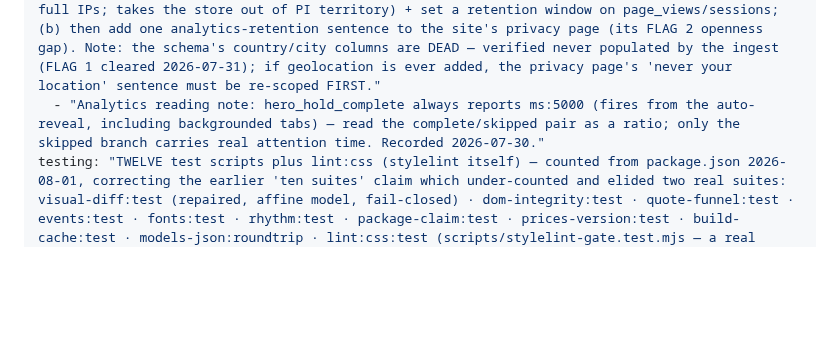
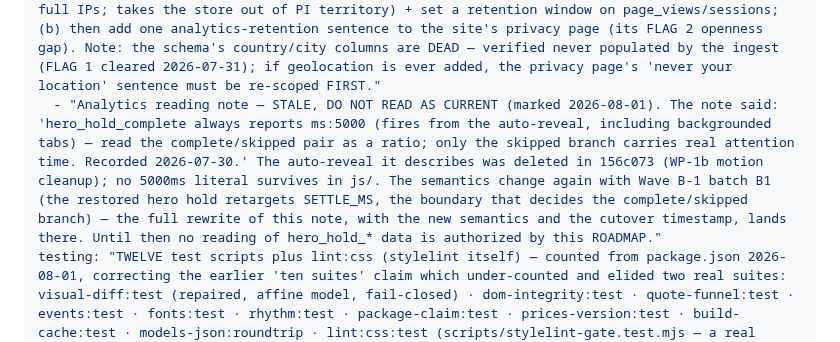
Before and after one commit to secretsaunacompany-ui/ssc-website, a Markdown page: ROADMAP.md, the part around the change. Rendered like a GitHub page; blank space fills up the shorter version.

Commit message:
roadmap: mark the hero_hold analytics reading note stale (rewrite lands with B1)
The note describes an instrument that no longer exists. It says
hero_hold_complete "always reports ms:5000 (fires from the auto-reveal)". The
auto-reveal was deleted in WP-1b:

  $ git show --stat 156c073   -> "relay batch WP-1b: colour, shape, spacing, motion"
  $ grep -rn '5000' js/       -> js/data.js:125 only (interiorUpgrade: 5000)

js/animations.js:38 now derives the complete/skipped boundary from
SETTLE_MS = 1240 and reports the real elapsed time in both branches
(animations.js:197). The old note would make a reader discard the ms field that
is now the usable number.

Marked stale rather than rewritten, deliberately: Wave B-1 batch B1 retargets
SETTLE_MS as part of restoring the hero-first hold, so the semantics move again
and a rewrite now would be obsolete on landing. B1 owns the rewrite plus the
cutover timestamp, so the retune ratio is read on post-cutover data only.

Wave B-1 batch B0, docs-only.

```diff
--- a/ROADMAP.md
+++ b/ROADMAP.md
@@ -13,7 +13,7 @@ deferred:
   - "Badge SVG mask rendering verified in Chrome only — one Safari look owed before the footer seal ships. Recorded 2026-07-30."
   - "CROSS-REPO: ssc-ops shared tracker's form_submit handler reads a field named 'sauna' that no form has — every site on that tracker records interest 'not specified'. This site now suppresses the generic listener and sends its own event (WP-0a seam), but the tracker itself needs its own authorized change in the ssc-ops repo. Recorded 2026-07-30."
   - "CROSS-REPO, PAIRED (Petra 2026-07-31, HIGH not deploy-blocking): ssc-ops tracker PIPA s.35 work — (a) minimize IP at ingest (truncate last octet or salted hash; pageview counts don't need full IPs; takes the store out of PI territory) + set a retention window on page_views/sessions; (b) then add one analytics-retention sentence to the site's privacy page (its FLAG 2 openness gap). Note: the schema's country/city columns are DEAD — verified never populated by the ingest (FLAG 1 cleared 2026-07-31); if geolocation is ever added, the privacy page's 'never your location' sentence must be re-scoped FIRST."
-  - "Analytics reading note: hero_hold_complete always reports ms:5000 (fires from the auto-reveal, including backgrounded tabs) — read the complete/skipped pair as a ratio; only the skipped branch carries real attention time. Recorded 2026-07-30."
+  - "Analytics reading note — STALE, DO NOT READ AS CURRENT (marked 2026-08-01). The note said: 'hero_hold_complete always reports ms:5000 (fires from the auto-reveal, including backgrounded tabs) — read the complete/skipped pair as a ratio; only the skipped branch carries real attention time. Recorded 2026-07-30.' The auto-reveal it describes was deleted in 156c073 (WP-1b motion cleanup); no 5000ms literal survives in js/. The semantics change again with Wave B-1 batch B1 (the restored hero hold retargets SETTLE_MS, the boundary that decides the complete/skipped branch) — the full rewrite of this note, with the new semantics and the cutover timestamp, lands there. Until then no reading of hero_hold_* data is authorized by this ROADMAP."
 testing: "TWELVE test scripts plus lint:css (stylelint itself) — counted from package.json 2026-08-01, correcting the earlier 'ten suites' claim which under-counted and elided two real suites: visual-diff:test (repaired, affine model, fail-closed) · dom-integrity:test · quote-funnel:test · events:test · fonts:test · rhythm:test · package-claim:test · prices-version:test · build-cache:test · models-json:roundtrip · lint:css:test (scripts/stylelint-gate.test.mjs — a real suite, not part of lint:css) · csp-hash:test (npm name is csp-hash:test, NOT csp-inline-hash; the script file is scripts/csp-inline-hash.test.mjs and the two names have been confused before). Run any as npm run <name> (see package.json // comments for the ones needing a build or a sibling ../ssc-ops checkout first). models-json:roundtrip: RUN 2026-08-01 on this branch — ROUND-TRIP CLEAN, exit 0, 156 PASS / 0 FAIL, including the canonical byte-identity half (~/marvin/content/reference/operations/models.json === docs/redesign-2026-07/41-models-v2.json, 9644 bytes). The 'correctly red until the MARVIN merge lands' state is OVER: the canonical file landed 2026-07-31 and the suite is green by observation, not by inference."
 pinned: false
 shipped:
```
